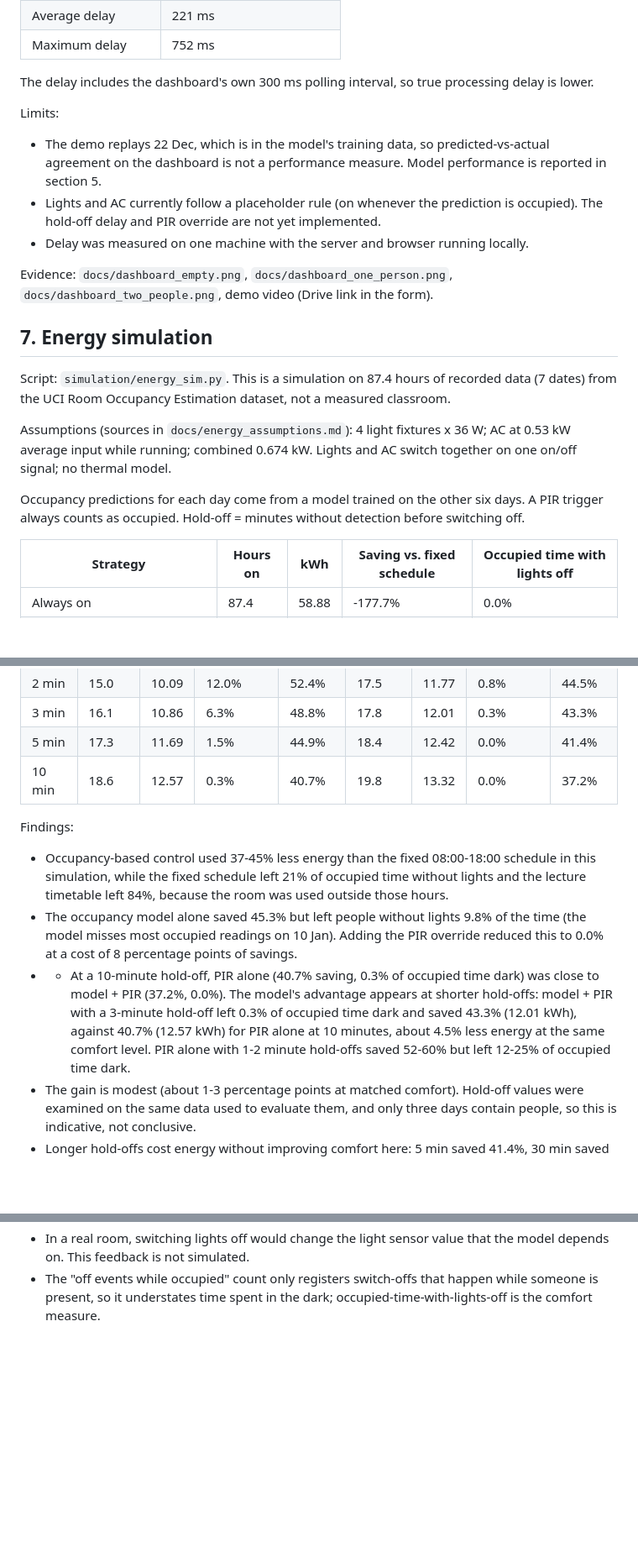
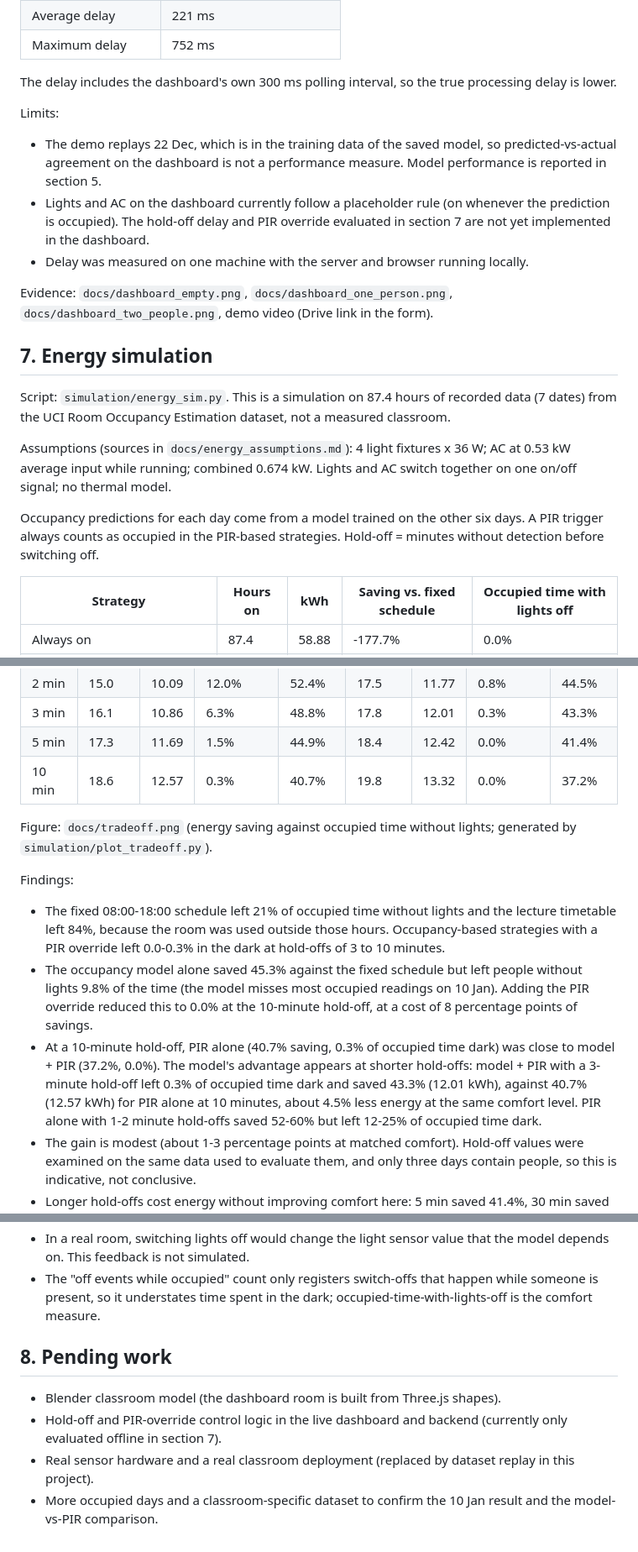
Before and after one commit to richa-gupta16/smart-classroom-digital-twin-PT107, a Markdown page: docs/test_results.md, 3 parts joined by grey strips. Shown at 84% size. GitHub-like rendering; blank space fills up the shorter version.

```diff
--- a/docs/test_results.md
+++ b/docs/test_results.md
@@ -177,11 +180,11 @@ Update delay (server stores reading -> dashboard shows it), replay of 22 Dec 201
 | Average delay | 221 ms |
 | Maximum delay | 752 ms |
 
-The delay includes the dashboard's own 300 ms polling interval, so true processing delay is lower.
+The delay includes the dashboard's own 300 ms polling interval, so the true processing delay is lower.
 
 Limits:
-- The demo replays 22 Dec, which is in the model's training data, so predicted-vs-actual agreement on the dashboard is not a performance measure. Model performance is reported in section 5.
-- Lights and AC currently follow a placeholder rule (on whenever the prediction is occupied). The hold-off delay and PIR override are not yet implemented.
+- The demo replays 22 Dec, which is in the training data of the saved model, so predicted-vs-actual agreement on the dashboard is not a performance measure. Model performance is reported in section 5.
+- Lights and AC on the dashboard currently follow a placeholder rule (on whenever the prediction is occupied). The hold-off delay and PIR override evaluated in section 7 are not yet implemented in the dashboard.
 - Delay was measured on one machine with the server and browser running locally.
 
 Evidence: `docs/dashboard_empty.png`, `docs/dashboard_one_person.png`, `docs/dashboard_two_people.png`, demo video (Drive link in the form).
@@ -192,7 +195,7 @@ Script: `simulation/energy_sim.py`. This is a simulation on 87.4 hours of record
 
 Assumptions (sources in `docs/energy_assumptions.md`): 4 light fixtures x 36 W; AC at 0.53 kW average input while running; combined 0.674 kW. Lights and AC switch together on one on/off signal; no thermal model.
 
-Occupancy predictions for each day come from a model trained on the other six days. A PIR trigger always counts as occupied. Hold-off = minutes without detection before switching off.
+Occupancy predictions for each day come from a model trained on the other six days. A PIR trigger always counts as occupied in the PIR-based strategies. Hold-off = minutes without detection before switching off.
 
 | Strategy | Hours on | kWh | Saving vs. fixed schedule | Occupied time with lights off |
 |---|---|---|---|---|
@@ -223,10 +226,12 @@ Short hold-off sweep, PIR only vs. model + PIR override:
 | 5 min | 17.3 | 11.69 | 1.5% | 44.9% | 18.4 | 12.42 | 0.0% | 41.4% |
 | 10 min | 18.6 | 12.57 | 0.3% | 40.7% | 19.8 | 13.32 | 0.0% | 37.2% |
 
+Figure: `docs/tradeoff.png` (energy saving against occupied time without lights; generated by `simulation/plot_tradeoff.py`).
+
 Findings:
-- Occupancy-based control used 37-45% less energy than the fixed 08:00-18:00 schedule in this simulation, while the fixed schedule left 21% of occupied time without lights and the lecture timetable left 84%, because the room was used outside those hours.
-- The occupancy model alone saved 45.3% but left people without lights 9.8% of the time (the model misses most occupied readings on 10 Jan). Adding the PIR override reduced this to 0.0% at a cost of 8 percentage points of savings.
-- - At a 10-minute hold-off, PIR alone (40.7% saving, 0.3% of occupied time dark) was close to model + PIR (37.2%, 0.0%). The model's advantage appears at shorter hold-offs: model + PIR with a 3-minute hold-off left 0.3% of occupied time dark and saved 43.3% (12.01 kWh), against 40.7% (12.57 kWh) for PIR alone at 10 minutes, about 4.5% less energy at the same comfort level. PIR alone with 1-2 minute hold-offs saved 52-60% but left 12-25% of occupied time dark.
+- The fixed 08:00-18:00 schedule left 21% of occupied time without lights and the lecture timetable left 84%, because the room was used outside those hours. Occupancy-based strategies with a PIR override left 0.0-0.3% in the dark at hold-offs of 3 to 10 minutes.
+- The occupancy model alone saved 45.3% against the fixed schedule but left people without lights 9.8% of the time (the model misses most occupied readings on 10 Jan). Adding the PIR override reduced this to 0.0% at the 10-minute hold-off, at a cost of 8 percentage points of savings.
+- At a 10-minute hold-off, PIR alone (40.7% saving, 0.3% of occupied time dark) was close to model + PIR (37.2%, 0.0%). The model's advantage appears at shorter hold-offs: model + PIR with a 3-minute hold-off left 0.3% of occupied time dark and saved 43.3% (12.01 kWh), against 40.7% (12.57 kWh) for PIR alone at 10 minutes, about 4.5% less energy at the same comfort level. PIR alone with 1-2 minute hold-offs saved 52-60% but left 12-25% of occupied time dark.
 - The gain is modest (about 1-3 percentage points at matched comfort). Hold-off values were examined on the same data used to evaluate them, and only three days contain people, so this is indicative, not conclusive.
 - Longer hold-offs cost energy without improving comfort here: 5 min saved 41.4%, 30 min saved 23.6%.
 - Percentage savings do not depend on the power values, because lights and AC switch together; only absolute kWh do.
@@ -237,3 +242,10 @@ Limits:
 - AC is modelled as constant average power; temperature comfort is not simulated.
 - In a real room, switching lights off would change the light sensor value that the model depends on. This feedback is not simulated.
 - The "off events while occupied" count only registers switch-offs that happen while someone is present, so it understates time spent in the dark; occupied-time-with-lights-off is the comfort measure.
+
+## 8. Pending work
+
+- Blender classroom model (the dashboard room is built from Three.js shapes).
+- Hold-off and PIR-override control logic in the live dashboard and backend (currently only evaluated offline in section 7).
+- Real sensor hardware and a real classroom deployment (replaced by dataset replay in this project).
+- More occupied days and a classroom-specific dataset to confirm the 10 Jan result and the model-vs-PIR comparison.
```
Also changed, not shown: other parts of docs/test_results.md (+15 -12 lines), README.md (+82 -24 lines).
